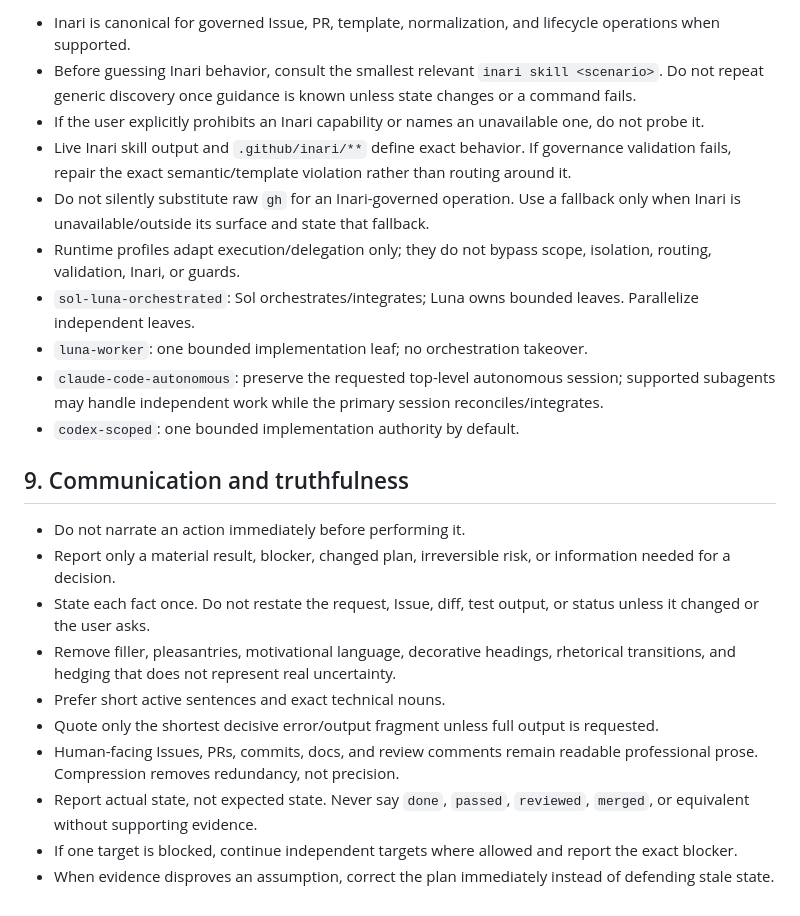
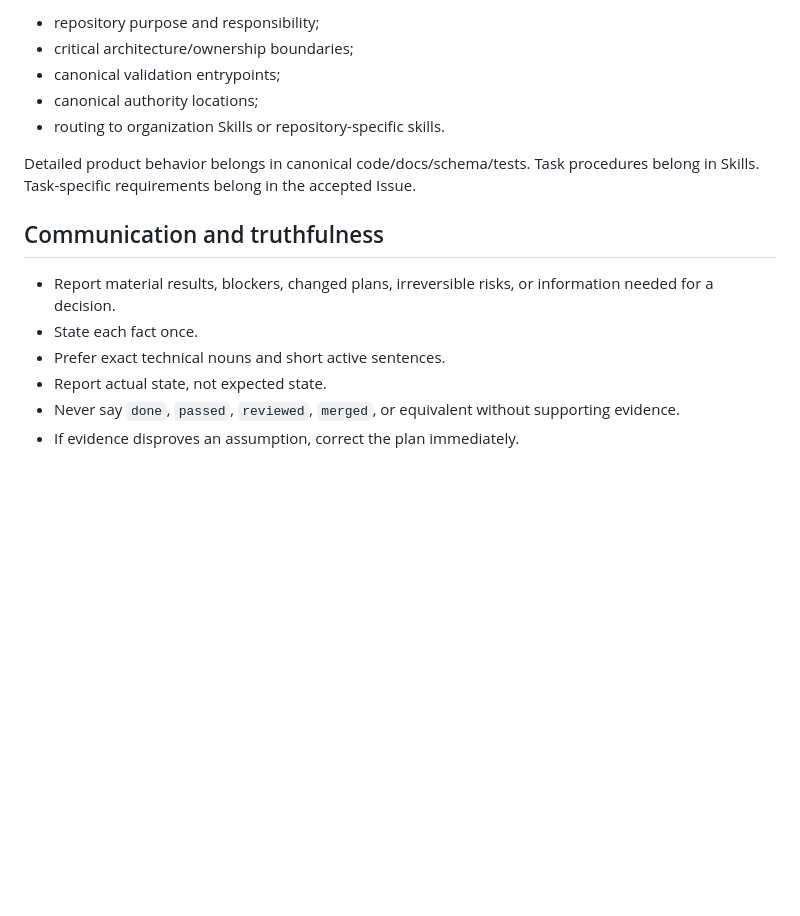
Before and after one commit to yohn-jp/majiwari, a Markdown page: AGENTS.md, the part around one of its changes. Rendered like a GitHub page; blank space fills up the shorter version.

```diff
--- a/AGENTS.md
+++ b/AGENTS.md
@@ -107,24 +78,17 @@ Do not stop at diagnosis, planning, tests, or commit when the user requested fur
 
-- Inari is canonical for governed Issue, PR, template, normalization, and lifecycle operations when supported.
-- Before guessing Inari behavior, consult the smallest relevant `inari skill <scenario>`. Do not repeat generic discovery once guidance is known unless state changes or a command fails.
-- If the user explicitly prohibits an Inari capability or names an unavailable one, do not probe it.
-- Live Inari skill output and `.github/inari/**` define exact behavior. If governance validation fails, repair the exact semantic/template violation rather than routing around it.
-- Do not silently substitute raw `gh` for an Inari-governed operation. Use a fallback only when Inari is unavailable/outside its surface and state that fallback.
-- Runtime profiles adapt execution/delegation only; they do not bypass scope, isolation, routing, validation, Inari, or guards.
-- `sol-luna-orchestrated`: Sol orchestrates/integrates; Luna owns bounded leaves. Parallelize independent leaves.
-- `luna-worker`: one bounded implementation leaf; no orchestration takeover.
-- `claude-code-autonomous`: preserve the requested top-level autonomous session; supported subagents may handle independent work while the primary session reconciles/integrates.
-- `codex-scoped`: one bounded implementation authority by default.
+- repository purpose and responsibility;
+- critical architecture/ownership boundaries;
+- canonical validation entrypoints;
+- canonical authority locations;
+- routing to organization Skills or repository-specific skills.
 
-## 9. Communication and truthfulness
+Detailed product behavior belongs in canonical code/docs/schema/tests. Task procedures belong in Skills. Task-specific requirements belong in the accepted Issue.
 
-- Do not narrate an action immediately before performing it.
-- Report only a material result, blocker, changed plan, irreversible risk, or information needed for a decision.
-- State each fact once. Do not restate the request, Issue, diff, test output, or status unless it changed or the user asks.
-- Remove filler, pleasantries, motivational language, decorative headings, rhetorical transitions, and hedging that does not represent real uncertainty.
-- Prefer short active sentences and exact technical nouns.
-- Quote only the shortest decisive error/output fragment unless full output is requested.
-- Human-facing Issues, PRs, commits, docs, and review comments remain readable professional prose. Compression removes redundancy, not precision.
-- Report actual state, not expected state. Never say `done`, `passed`, `reviewed`, `merged`, or equivalent without supporting evidence.
-- If one target is blocked, continue independent targets where allowed and report the exact blocker.
-- When evidence disproves an assumption, correct the plan immediately instead of defending stale state.
+## Communication and truthfulness
+
+- Report material results, blockers, changed plans, irreversible risks, or information needed for a decision.
+- State each fact once.
+- Prefer exact technical nouns and short active sentences.
+- Report actual state, not expected state.
+- Never say `done`, `passed`, `reviewed`, `merged`, or equivalent without supporting evidence.
+- If evidence disproves an assumption, correct the plan immediately.
```
Also changed, not shown: other parts of AGENTS.md (+52 -81 lines).
